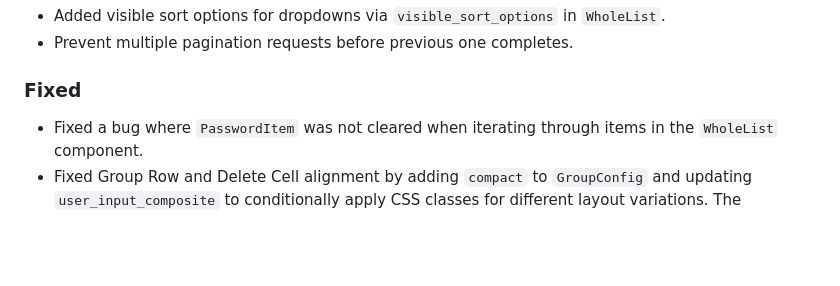
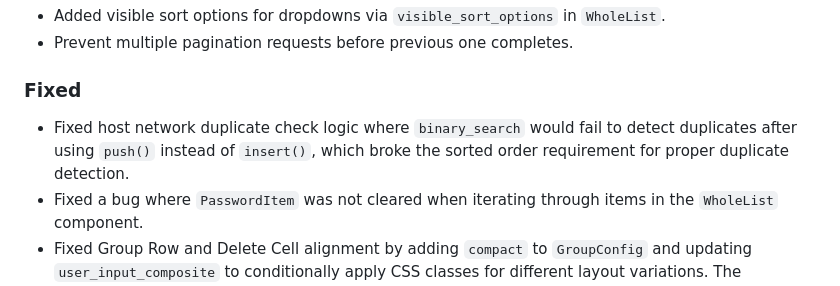
Before and after one commit to aicers/frontary, a Markdown page: CHANGELOG.md, the part around the change. Rendered like a GitHub page; blank space fills up the shorter version.

Commit message:
Address review feedback

```diff
--- a/CHANGELOG.md
+++ b/CHANGELOG.md
@@ -20,6 +20,9 @@ Versioning](https://semver.org/spec/v2.0.0.html).
 
 ### Fixed
 
+- Fixed host network duplicate check logic where `binary_search` would fail to
+  detect duplicates after using `push()` instead of `insert()`, which broke the
+  sorted order requirement for proper duplicate detection.
 - Fixed a bug where `PasswordItem` was not cleared when iterating through items
   in the `WholeList` component.
 - Fixed Group Row and Delete Cell alignment by adding `compact` to
```
